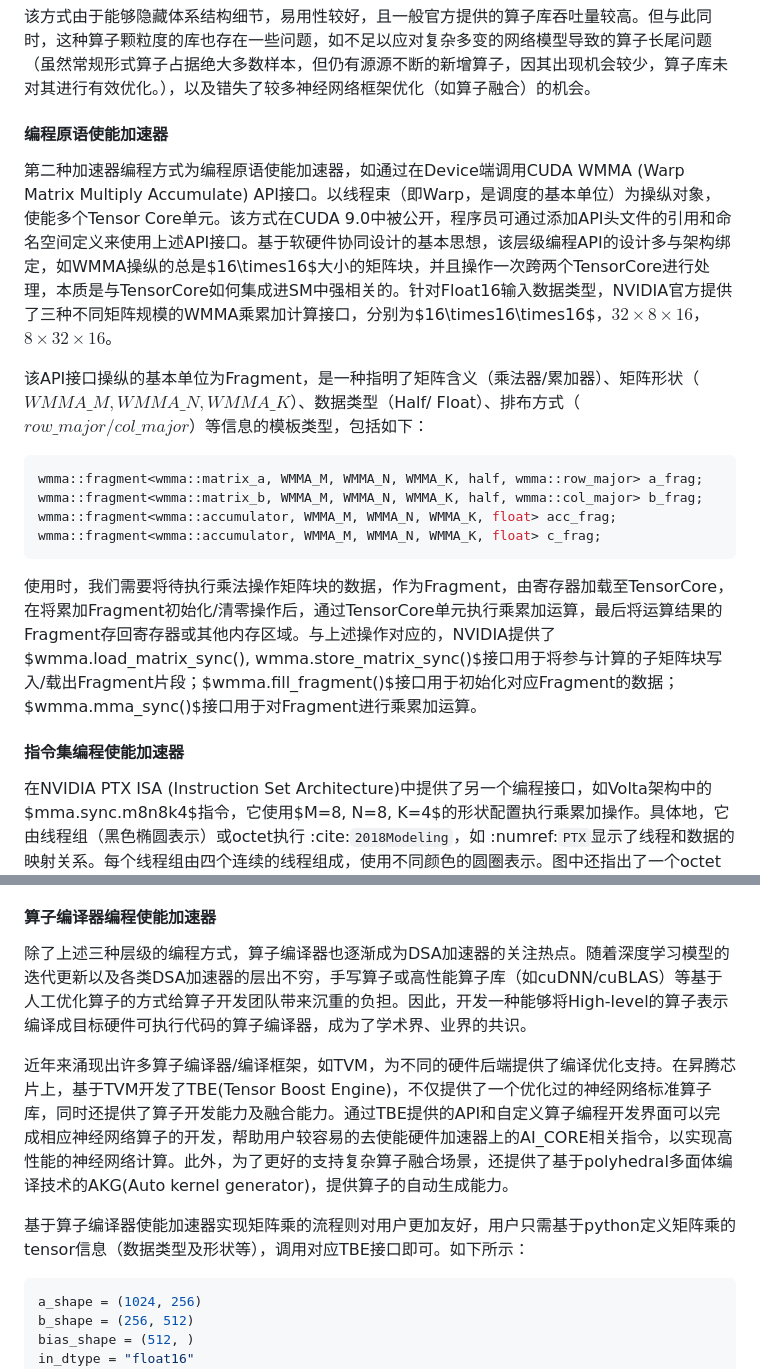
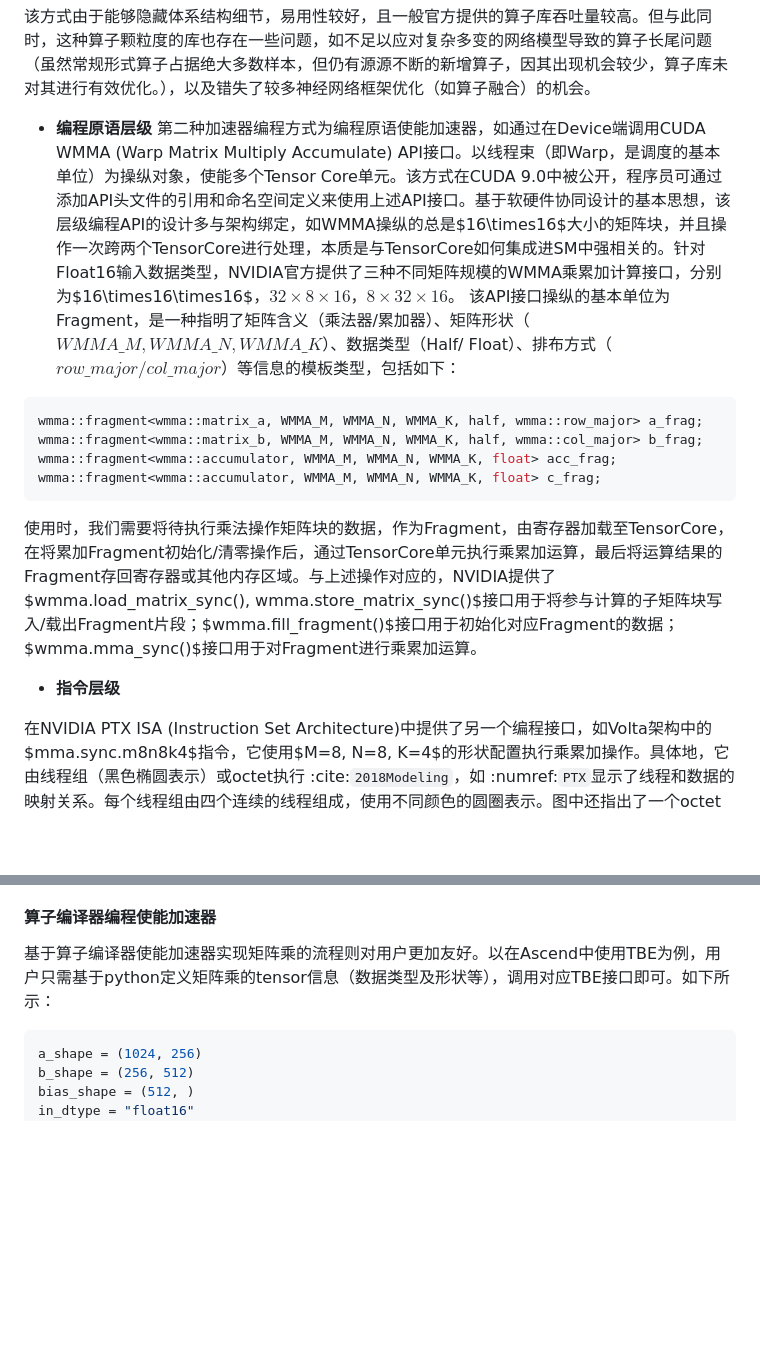
Before and after one commit to openmlsys/openmlsys-zh, a Markdown page: chapter_accelerator/accelerator_programming.md, 2 parts joined by grey strips. GitHub-like rendering; blank space fills up the shorter version.

````diff
--- a/chapter_accelerator/accelerator_programming.md
+++ b/chapter_accelerator/accelerator_programming.md
@@ -72,10 +110,8 @@ cudaDestroy(handle);
 
 该方式由于能够隐藏体系结构细节，易用性较好，且一般官方提供的算子库吞吐量较高。但与此同时，这种算子颗粒度的库也存在一些问题，如不足以应对复杂多变的网络模型导致的算子长尾问题（虽然常规形式算子占据绝大多数样本，但仍有源源不断的新增算子，因其出现机会较少，算子库未对其进行有效优化。），以及错失了较多神经网络框架优化（如算子融合）的机会。
 
-#### 编程原语使能加速器
-
+-   **编程原语层级**
 第二种加速器编程方式为编程原语使能加速器，如通过在Device端调用CUDA WMMA (Warp Matrix Multiply Accumulate) API接口。以线程束（即Warp，是调度的基本单位）为操纵对象，使能多个Tensor Core单元。该方式在CUDA 9.0中被公开，程序员可通过添加API头文件的引用和命名空间定义来使用上述API接口。基于软硬件协同设计的基本思想，该层级编程API的设计多与架构绑定，如WMMA操纵的总是$16\times16$大小的矩阵块，并且操作一次跨两个TensorCore进行处理，本质是与TensorCore如何集成进SM中强相关的。针对Float16输入数据类型，NVIDIA官方提供了三种不同矩阵规模的WMMA乘累加计算接口，分别为$16\times16\times16$，$32\times8\times16$，$8\times32\times16$。
-
 该API接口操纵的基本单位为Fragment，是一种指明了矩阵含义（乘法器/累加器）、矩阵形状（$WMMA\_M, WMMA\_N, WMMA\_K$）、数据类型（Half/ Float）、排布方式（$row\_major/ col\_major$）等信息的模板类型，包括如下：
 
 ```cpp
@@ -84,10 +120,9 @@ wmma::fragment<wmma::matrix_b, WMMA_M, WMMA_N, WMMA_K, half, wmma::col_major> b_
 wmma::fragment<wmma::accumulator, WMMA_M, WMMA_N, WMMA_K, float> acc_frag;
 wmma::fragment<wmma::accumulator, WMMA_M, WMMA_N, WMMA_K, float> c_frag;
 ```
+ 使用时，我们需要将待执行乘法操作矩阵块的数据，作为Fragment，由寄存器加载至TensorCore，在将累加Fragment初始化/清零操作后，通过TensorCore单元执行乘累加运算，最后将运算结果的Fragment存回寄存器或其他内存区域。与上述操作对应的，NVIDIA提供了$wmma.load\_matrix\_sync(), wmma.store\_matrix\_sync()$接口用于将参与计算的子矩阵块写入/载出Fragment片段；$wmma.fill\_fragment()$接口用于初始化对应Fragment的数据；$wmma.mma\_sync()$接口用于对Fragment进行乘累加运算。
 
-使用时，我们需要将待执行乘法操作矩阵块的数据，作为Fragment，由寄存器加载至TensorCore，在将累加Fragment初始化/清零操作后，通过TensorCore单元执行乘累加运算，最后将运算结果的Fragment存回寄存器或其他内存区域。与上述操作对应的，NVIDIA提供了$wmma.load\_matrix\_sync(), wmma.store\_matrix\_sync()$接口用于将参与计算的子矩阵块写入/载出Fragment片段；$wmma.fill\_fragment()$接口用于初始化对应Fragment的数据；$wmma.mma\_sync()$接口用于对Fragment进行乘累加运算。
-
-#### 指令集编程使能加速器
+-   **指令层级**
 
 在NVIDIA PTX ISA (Instruction Set Architecture)中提供了另一个编程接口，如Volta架构中的$mma.sync.m8n8k4$指令，它使用$M=8, N=8, K=4$的形状配置执行乘累加操作。具体地，它由线程组（黑色椭圆表示）或octet执行 :cite:`2018Modeling`，如 :numref:`PTX`显示了线程和数据的映射关系。每个线程组由四个连续的线程组成，使用不同颜色的圆圈表示。图中还指出了一个octet里面的线程在线程束内的分布，Float16乘法器A或B的四个连续元素（使用具有相同颜色的块表示），以及Float32累加器C或D的八个分散元素（同样使用相同颜色的块表示）。彩色块上的数字代表对应的线程ID。
 
@@ -99,11 +134,7 @@ wmma::fragment<wmma::accumulator, WMMA_M, WMMA_N, WMMA_K, float> c_frag;
 
 #### 算子编译器编程使能加速器
 
-除了上述三种层级的编程方式，算子编译器也逐渐成为DSA加速器的关注热点。随着深度学习模型的迭代更新以及各类DSA加速器的层出不穷，手写算子或高性能算子库（如cuDNN/cuBLAS）等基于人工优化算子的方式给算子开发团队带来沉重的负担。因此，开发一种能够将High-level的算子表示编译成目标硬件可执行代码的算子编译器，成为了学术界、业界的共识。
-
-近年来涌现出许多算子编译器/编译框架，如TVM，为不同的硬件后端提供了编译优化支持。在昇腾芯片上，基于TVM开发了TBE(Tensor Boost Engine)，不仅提供了一个优化过的神经网络标准算子库，同时还提供了算子开发能力及融合能力。通过TBE提供的API和自定义算子编程开发界面可以完成相应神经网络算子的开发，帮助用户较容易的去使能硬件加速器上的AI\_CORE相关指令，以实现高性能的神经网络计算。此外，为了更好的支持复杂算子融合场景，还提供了基于polyhedral多面体编译技术的AKG(Auto kernel generator)，提供算子的自动生成能力。
-
-基于算子编译器使能加速器实现矩阵乘的流程则对用户更加友好，用户只需基于python定义矩阵乘的tensor信息（数据类型及形状等），调用对应TBE接口即可。如下所示：
+基于算子编译器使能加速器实现矩阵乘的流程则对用户更加友好。以在Ascend中使用TBE为例，用户只需基于python定义矩阵乘的tensor信息（数据类型及形状等），调用对应TBE接口即可。如下所示：
 
 ```python
 a_shape = (1024, 256)
````
Also changed, not shown: other parts of chapter_accelerator/accelerator_programming.md (+47 -11 lines), img/ch06/akg.png (added), img/ch06/tbe.png (added), 2 other files.
